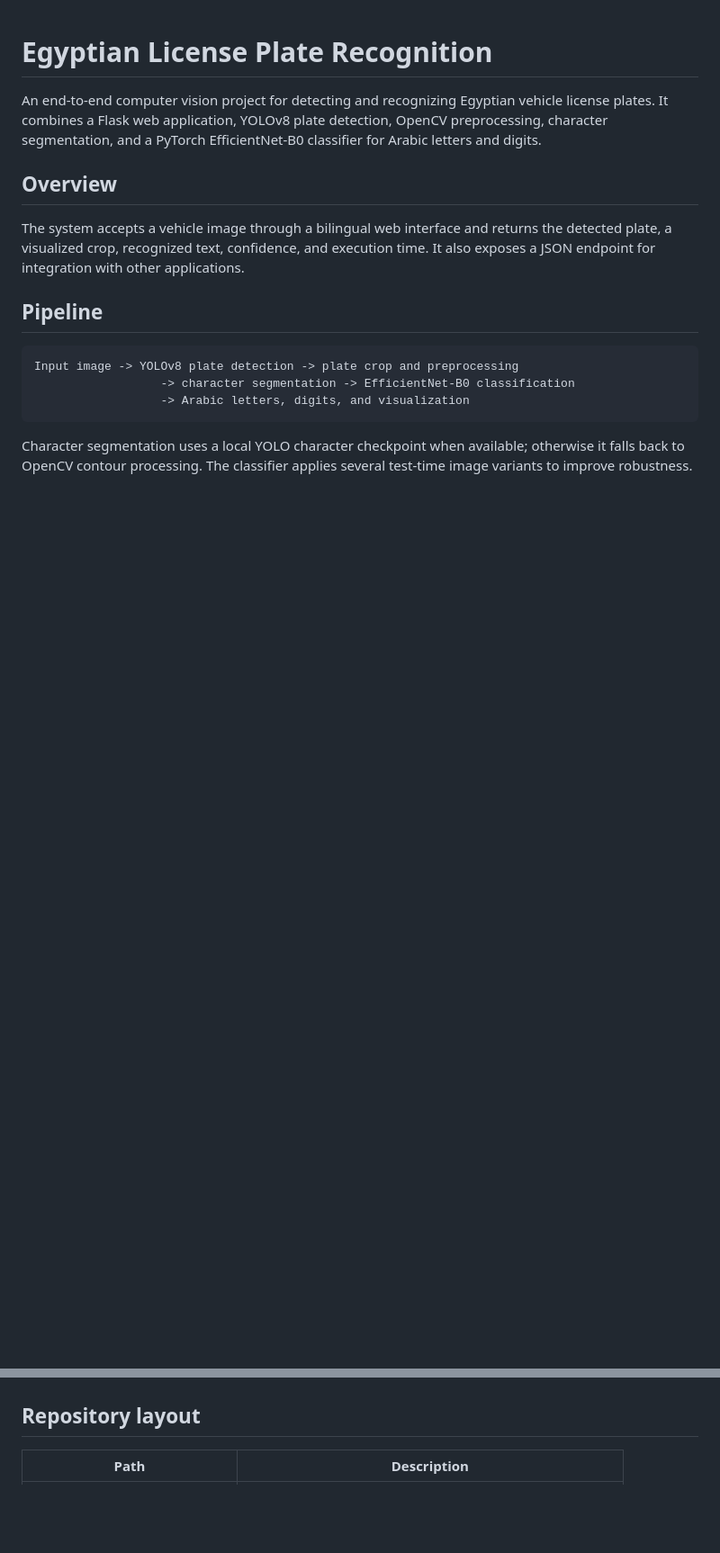
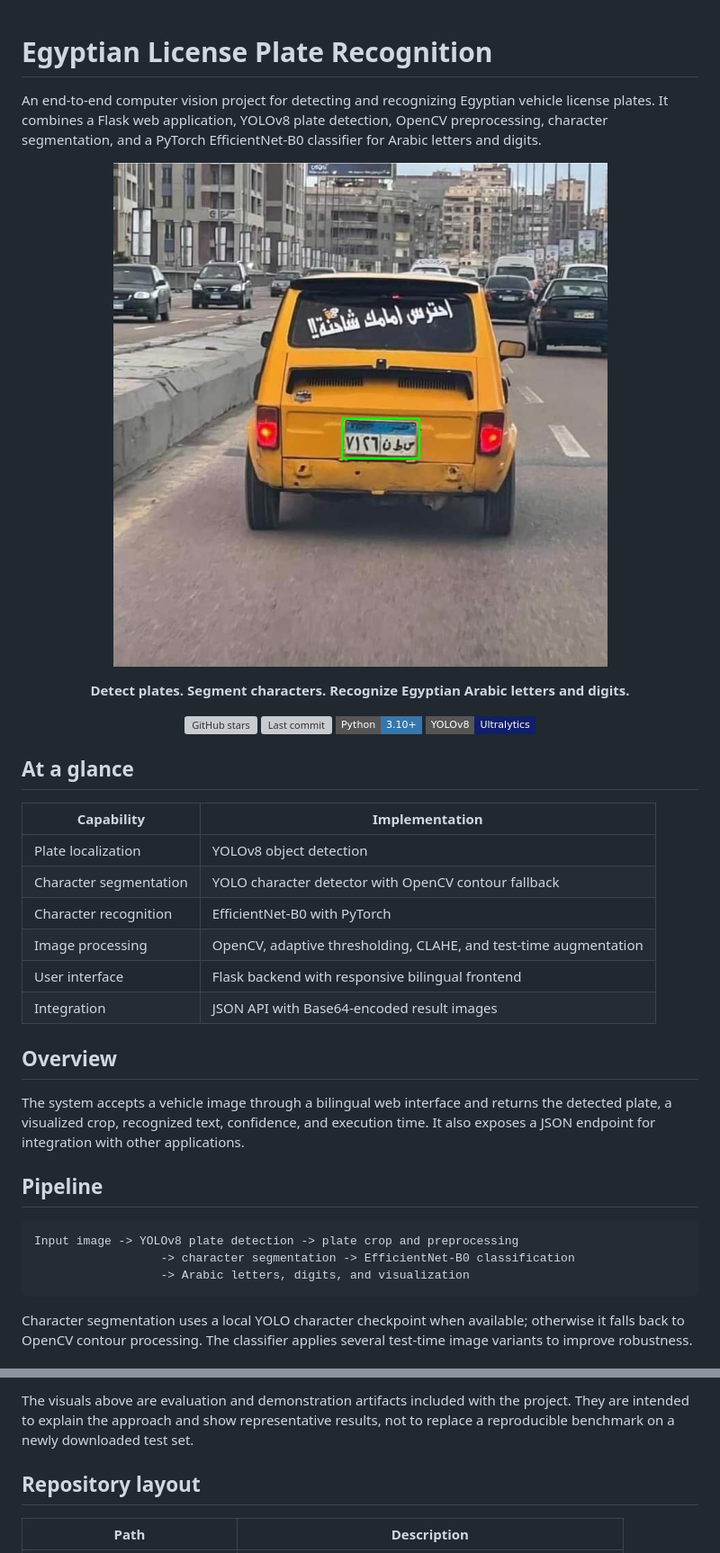
Before and after one commit to momen320230161-hub/Egyptian-License-Plates-, a Markdown page: README.md, 2 parts joined by grey strips. Shown at 90% size. Rendered like a GitHub page; badges without logos; blank space fills up the shorter version; grey boxes are pictures that could not be loaded.

Commit message:
Improve README presentation with project visuals

```diff
--- a/README.md
+++ b/README.md
@@ -4,6 +4,32 @@ An end-to-end computer vision project for detecting and recognizing Egyptian
 vehicle license plates. It combines a Flask web application, YOLOv8 plate
 detection, OpenCV preprocessing, character segmentation, and a PyTorch
 EfficientNet-B0 classifier for Arabic letters and digits.
+
+<p align="center">
+   <img src="pipeline_report_images/plate_detection_sample.jpg" alt="Egyptian vehicle with detected license plate" width="720">
+</p>
+
+<p align="center">
+   <strong>Detect plates. Segment characters. Recognize Egyptian Arabic letters and digits.</strong>
+</p>
+
+<p align="center">
+   <a href="https://github.com/momen320230161-hub/Egyptian-License-Plates-/stargazers"><img src="https://img.shields.io/github/stars/momen320230161-hub/Egyptian-License-Plates-?style=flat-square" alt="GitHub stars"></a>
+   <a href="https://github.com/momen320230161-hub/Egyptian-License-Plates-/commits/main"><img src="https://img.shields.io/github/last-commit/momen320230161-hub/Egyptian-License-Plates-?style=flat-square" alt="Last commit"></a>
+   <img src="https://img.shields.io/badge/Python-3.10%2B-3776AB?style=flat-square&logo=python&logoColor=white" alt="Python 3.10 or newer">
+   <img src="https://img.shields.io/badge/YOLOv8-Ultralytics-111F68?style=flat-square" alt="YOLOv8">
+</p>
+
+## At a glance
+
+| Capability | Implementation |
+| --- | --- |
+| Plate localization | YOLOv8 object detection |
+| Character segmentation | YOLO character detector with OpenCV contour fallback |
+| Character recognition | EfficientNet-B0 with PyTorch |
+| Image processing | OpenCV, adaptive thresholding, CLAHE, and test-time augmentation |
+| User interface | Flask backend with responsive bilingual frontend |
+| Integration | JSON API with Base64-encoded result images |
 
 ## Overview
 
@@ -26,3 +67,6 @@ several test-time image variants to improve robustness.
+The visuals above are evaluation and demonstration artifacts included with the
+project. They are intended to explain the approach and show representative
+results, not to replace a reproducible benchmark on a newly downloaded test set.
 
 ## Repository layout
 
```
Also changed, not shown: other parts of README.md (+15 -0 lines).
